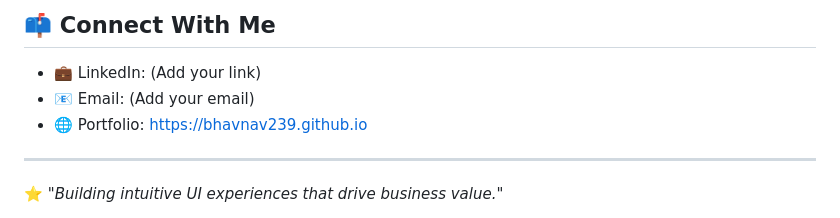
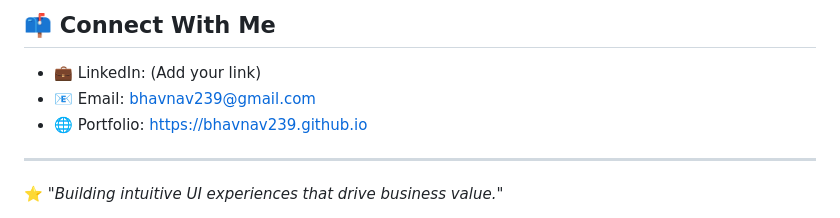
Before and after one commit to Bhavnav239/Bhavna, a Markdown page: README.md, the part around the change. Drawn GitHub-style.

```diff
--- a/README.md
+++ b/README.md
@@ -83,7 +83,7 @@
 ## 📫 Connect With Me
 
 - 💼 LinkedIn: (Add your link)
-- 📧 Email: (Add your email)
+- 📧 Email: bhavnav239@gmail.com
 - 🌐 Portfolio: https://bhavnav239.github.io
 
 ---
```
